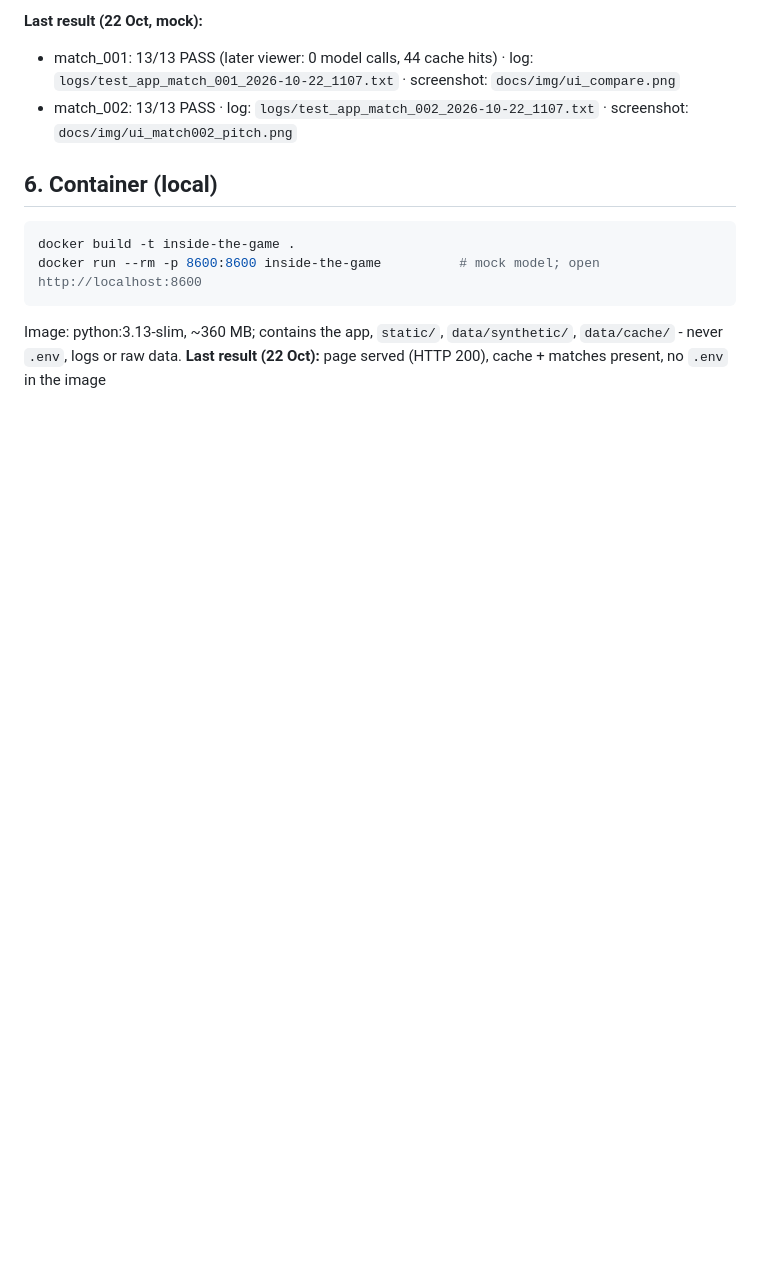
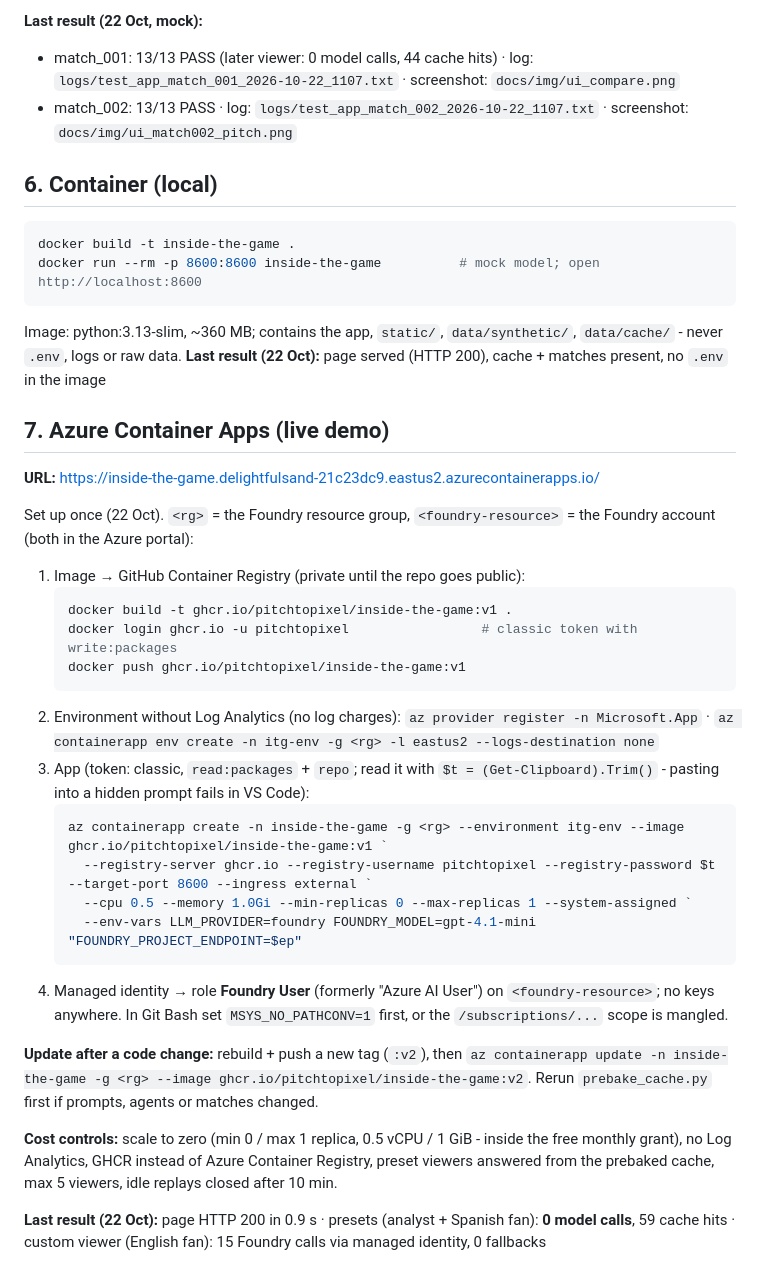
Before and after one commit to pitchtopixel/inside-the-game, a Markdown page: RUNBOOK.md, the part around the change. GitHub-like rendering; blank space fills up the shorter version.

Commit message:
RUNBOOK: Azure Container Apps deployment (live URL, cost controls, results)

````diff
--- a/RUNBOOK.md
+++ b/RUNBOOK.md
@@ -212,3 +212,35 @@ docker run --rm -p 8600:8600 inside-the-game          # mock model; open http://
 ```
 Image: python:3.13-slim, ~360 MB; contains the app, `static/`, `data/synthetic/`, `data/cache/` - never `.env`, logs or raw data.
 **Last result (22 Oct):** page served (HTTP 200), cache + matches present, no `.env` in the image
+
+## 7. Azure Container Apps (live demo)
+**URL:** https://inside-the-game.delightfulsand-21c23dc9.eastus2.azurecontainerapps.io/
+
+Set up once (22 Oct). `<rg>` = the Foundry resource group, `<foundry-resource>` = the Foundry account (both in the Azure portal):
+1. Image → GitHub Container Registry (private until the repo goes public):
+   ```powershell
+   docker build -t ghcr.io/pitchtopixel/inside-the-game:v1 .
+   docker login ghcr.io -u pitchtopixel                 # classic token with write:packages
+   docker push ghcr.io/pitchtopixel/inside-the-game:v1
+   ```
+2. Environment without Log Analytics (no log charges):
+   `az provider register -n Microsoft.App` · `az containerapp env create -n itg-env -g <rg> -l eastus2 --logs-destination none`
+3. App (token: classic, `read:packages` + `repo`; read it with `$t = (Get-Clipboard).Trim()` - pasting into a hidden prompt fails in VS Code):
+   ```powershell
+   az containerapp create -n inside-the-game -g <rg> --environment itg-env --image ghcr.io/pitchtopixel/inside-the-game:v1 `
+     --registry-server ghcr.io --registry-username pitchtopixel --registry-password $t --target-port 8600 --ingress external `
+     --cpu 0.5 --memory 1.0Gi --min-replicas 0 --max-replicas 1 --system-assigned `
+     --env-vars LLM_PROVIDER=foundry FOUNDRY_MODEL=gpt-4.1-mini "FOUNDRY_PROJECT_ENDPOINT=$ep"
+   ```
+4. Managed identity → role **Foundry User** (formerly "Azure AI User") on `<foundry-resource>`; no keys anywhere.
+   In Git Bash set `MSYS_NO_PATHCONV=1` first, or the `/subscriptions/...` scope is mangled.
+
+**Update after a code change:** rebuild + push a new tag (`:v2`), then
+`az containerapp update -n inside-the-game -g <rg> --image ghcr.io/pitchtopixel/inside-the-game:v2`.
+Rerun `prebake_cache.py` first if prompts, agents or matches changed.
+
+**Cost controls:** scale to zero (min 0 / max 1 replica, 0.5 vCPU / 1 GiB - inside the free monthly grant), no Log Analytics,
+GHCR instead of Azure Container Registry, preset viewers answered from the prebaked cache, max 5 viewers, idle replays closed after 10 min.
+
+**Last result (22 Oct):** page HTTP 200 in 0.9 s · presets (analyst + Spanish fan): **0 model calls**, 59 cache hits ·
+custom viewer (English fan): 15 Foundry calls via managed identity, 0 fallbacks
````
